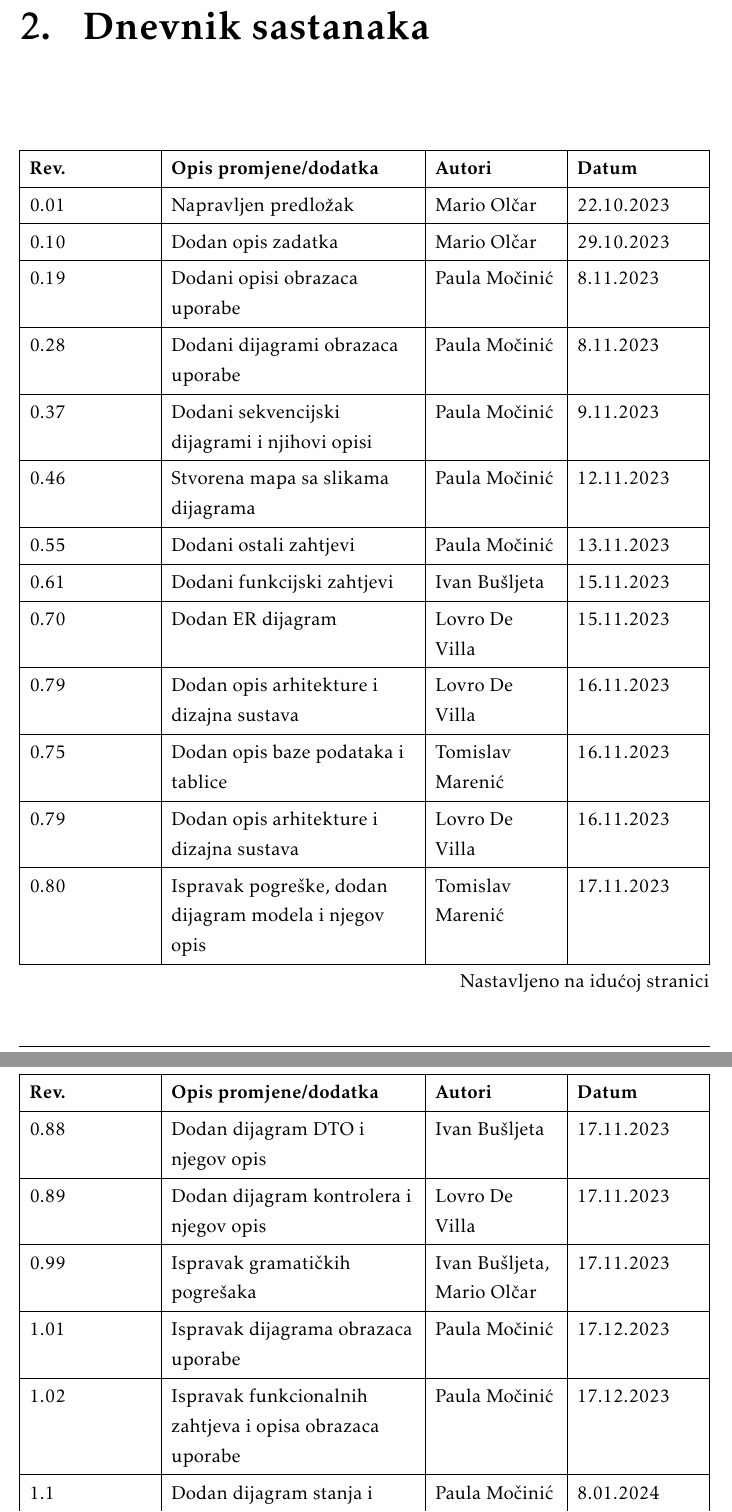
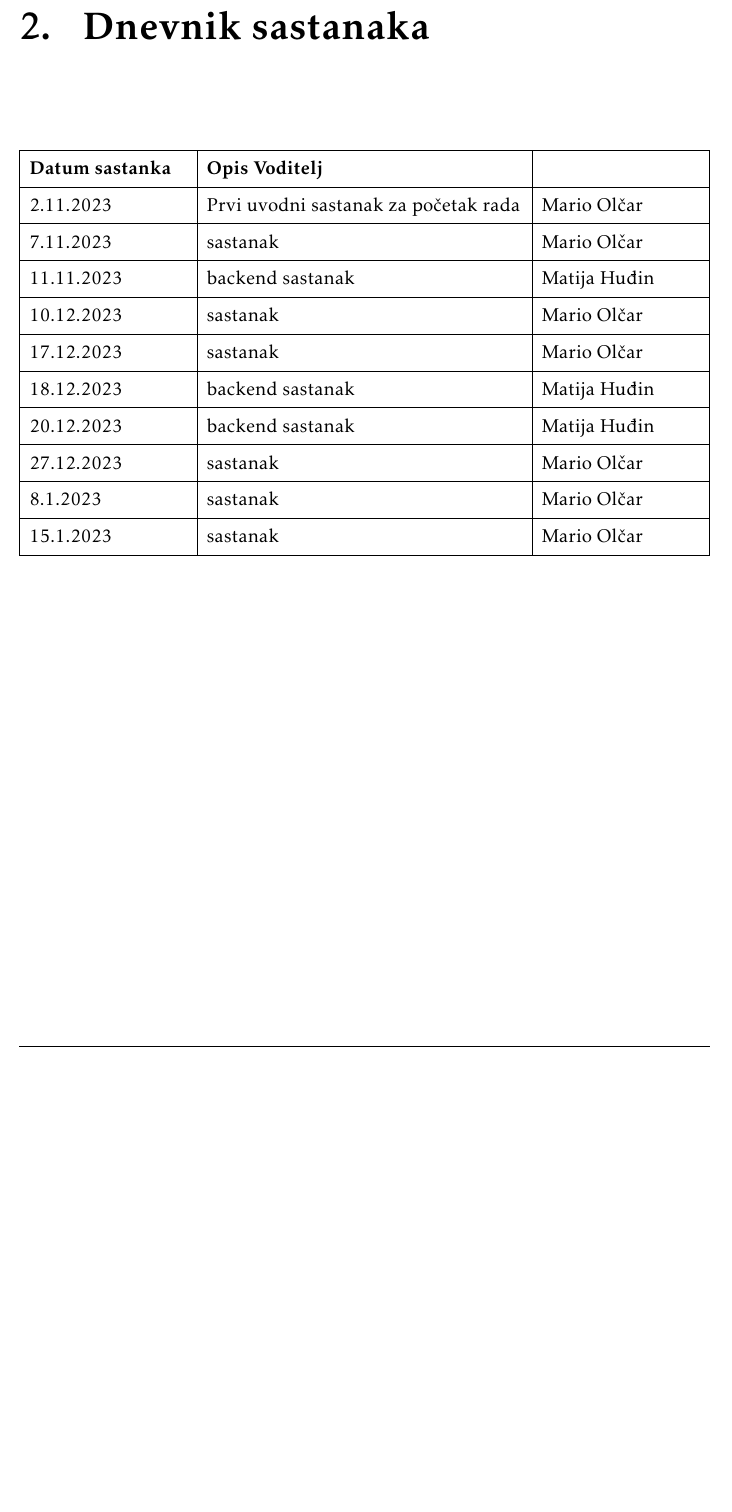
Before and after one commit to marioolcar/LETECI_MEDVJEDICI, a LaTeX document (Dokumentacija/PROGI_2023_LETECI_MEDVJEDICI_v1_0.tex, which reads Dokumentacija/Dnevnik_sastanaka.tex): two parts of pages 5 and 6 of 35 before the commit and part of page 5 of 35 after it, the two joined at a grey line, cut so that both start at the same text, the shorter picture padded with empty space. The pictures show the PDF file Dokumentacija/PROGI_2023_LETECI_MEDVJEDICI_v1_0.pdf that the author committed with the source.

Commit message:
Dodan dnevnik sastanaka

```diff
--- a/Dokumentacija/Dnevnik_sastanaka.tex
+++ b/Dokumentacija/Dnevnik_sastanaka.tex
@@ -7,33 +7,27 @@
 	entry=none
 	]{
 		width = \textwidth,
-		colspec={|X[4,l]|X[8, l]|X[4, l]|X[4, l]|},
+		colspec={|X[4,l]|X[8, l]|X[4, l]|},
 		rowhead = 1,
 	} %definicija širine tablice, širine stupaca, poravnanje i broja redaka naslova tablice
 	\hline
-	\textbf{Rev.} & \textbf{Opis promjene/dodatka}	&  	\textbf{Autori}  & \textbf{Datum}	\\ \hline
-	0.01 & Napravljen predložak & Mario Olčar  & 22.10.2023 \\ \hline
-	0.10 & Dodan opis zadatka & Mario Olčar & 29.10.2023 \\ \hline
-	0.19 & Dodani opisi obrazaca uporabe & Paula Močinić & 8.11.2023 \\ \hline
-	0.28 & Dodani dijagrami obrazaca uporabe & Paula Močinić  & 8.11.2023 \\ \hline
+	\textbf{Datum sastanka} & \textbf{Opis}  	\textbf{Voditelj}\\ \hline
+	2.11.2023 & Prvi uvodni sastanak za početak rada & Mario Olčar\\ \hline
+	7.11.2023 & sastanak  & Mario Olčar\\ \hline
+	11.11.2023 & backend sastanak & Matija Huđin\\ \hline
+	10.12.2023 & sastanak & Mario Olčar\\ \hline
 
-	0.37 & Dodani sekvencijski dijagrami i njihovi opisi & Paula Močinić  & 9.11.2023 \\ \hline
-	0.46 & Stvorena mapa sa slikama dijagrama & Paula Močinić  & 12.11.2023 \\ \hline
-	0.55 & Dodani ostali zahtjevi & Paula Močinić  & 13.11.2023 \\ \hline
-	0.61 & Dodani funkcijski zahtjevi & Ivan Bušljeta  & 15.11.2023 \\ \hline
+	17.12.2023 & sastanak & Mario Olčar\\ \hline
 
-	0.70 & Dodan ER dijagram & Lovro De Villa  & 15.11.2023 \\ \hline
-	0.79 & Dodan opis arhitekture i dizajna sustava & Lovro De Villa  & 16.11.2023 \\ \hline
-	0.75 & Dodan opis baze podataka i tablice & Tomislav Marenić  & 16.11.2023 \\ \hline
-	0.79 & Dodan opis arhitekture i dizajna sustava & Lovro De Villa  & 16.11.2023 \\ \hline
-	0.80 & Ispravak pogreške, dodan dijagram modela i njegov opis & Tomislav Marenić  & 17.11.2023 \\ \hline
-	0.88 & Dodan dijagram DTO i njegov opis & Ivan Bušljeta & 17.11.2023 \\ \hline
-	0.89 & Dodan dijagram kontrolera i njegov opis & Lovro De Villa & 17.11.2023 \\ \hline
-	0.99 & Ispravak gramatičkih pogrešaka & Ivan Bušljeta, Mario Olčar & 17.11.2023 \\ \hline
-	1.01  & Ispravak dijagrama obrazaca uporabe & Paula Močinić & 17.12.2023 \\ \hline
-	1.02  & Ispravak funkcionalnih zahtjeva i opisa obrazaca uporabe & Paula Močinić & 17.12.2023 \\ \hline
-	1.1  & Dodan dijagram stanja i njegov opis & Paula Močinić & 8.01.2024 \\ \hline
-	1.2  & Dodan zaključak & Paula Močinić & 12.01.2024 \\ \hline
+	18.12.2023 & backend sastanak & Matija Huđin\\ \hline
+
+	20.12.2023 & backend sastanak & Matija Huđin\\ \hline
+	27.12.2023 & sastanak & Mario Olčar \\ \hline
+	8.1.2023 & sastanak & Mario Olčar\\ \hline
+	15.1.2023 & sastanak & Mario Olčar\\ \hline
+
+
+
 \end{longtblr}
 
 
```
Also changed, not shown: Dokumentacija/Arhitektura.tex (+4 -1 lines), Dokumentacija/PROGI_2023_LETECI_MEDVJEDICI_v1_0.pdf, 7 other files.
